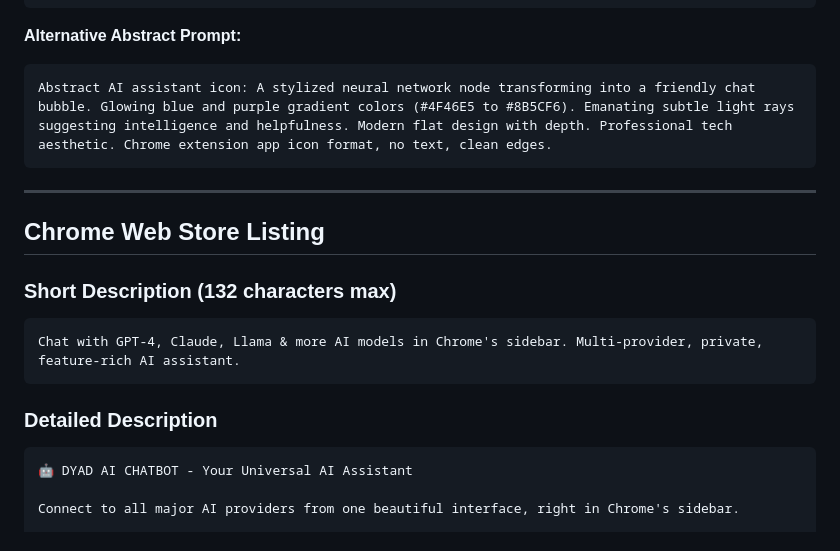
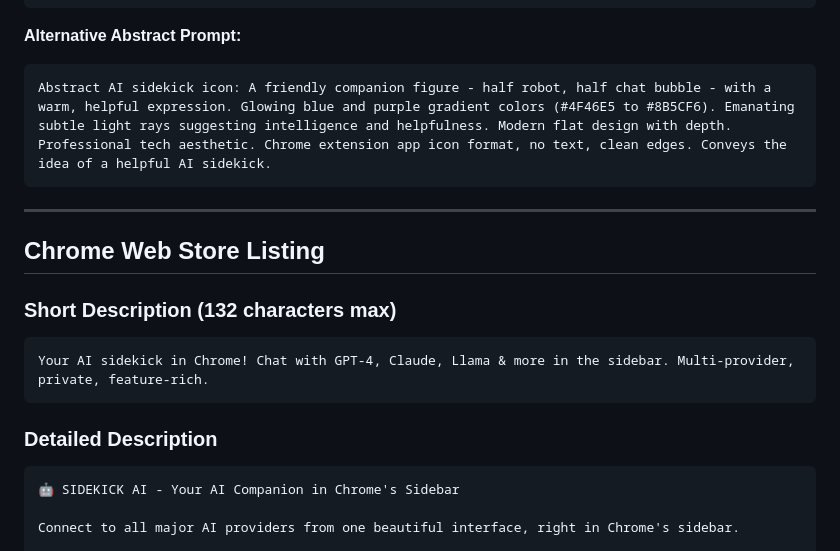
Before and after one commit to asikmydeen/Sidekick-AI, a Markdown page: STORE_ASSETS.md, the part around the change. Rendered like a GitHub page.

Commit message:
docs: Update STORE_ASSETS.md with improved descriptions

````diff
--- a/STORE_ASSETS.md
+++ b/STORE_ASSETS.md
@@ -19,7 +19,7 @@ Clean modern icon design: A stylized "S" shape formed by a flowing chat bubble w
 **Alternative Abstract Prompt:**
 
 ```
-Abstract AI assistant icon: A stylized neural network node transforming into a friendly chat bubble. Glowing blue and purple gradient colors (#4F46E5 to #8B5CF6). Emanating subtle light rays suggesting intelligence and helpfulness. Modern flat design with depth. Professional tech aesthetic. Chrome extension app icon format, no text, clean edges.
+Abstract AI sidekick icon: A friendly companion figure - half robot, half chat bubble - with a warm, helpful expression. Glowing blue and purple gradient colors (#4F46E5 to #8B5CF6). Emanating subtle light rays suggesting intelligence and helpfulness. Modern flat design with depth. Professional tech aesthetic. Chrome extension app icon format, no text, clean edges. Conveys the idea of a helpful AI sidekick.
 ```
 
 ---
@@ -28,12 +28,12 @@ Abstract AI assistant icon: A stylized neural network node transforming into a f
 
 ### Short Description (132 characters max)
 ```
-Chat with GPT-4, Claude, Llama & more AI models in Chrome's sidebar. Multi-provider, private, feature-rich AI assistant.
+Your AI sidekick in Chrome! Chat with GPT-4, Claude, Llama & more in the sidebar. Multi-provider, private, feature-rich.
 ```
 
 ### Detailed Description
 ```
-🤖 DYAD AI CHATBOT - Your Universal AI Assistant
+🤖 SIDEKICK AI - Your AI Companion in Chrome's Sidebar
 
 Connect to all major AI providers from one beautiful interface, right in Chrome's sidebar.
 
````
